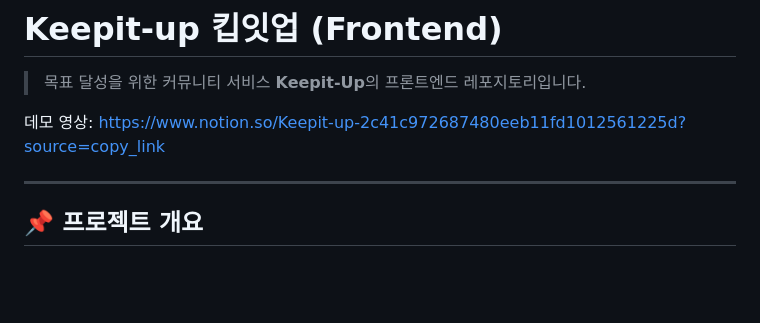
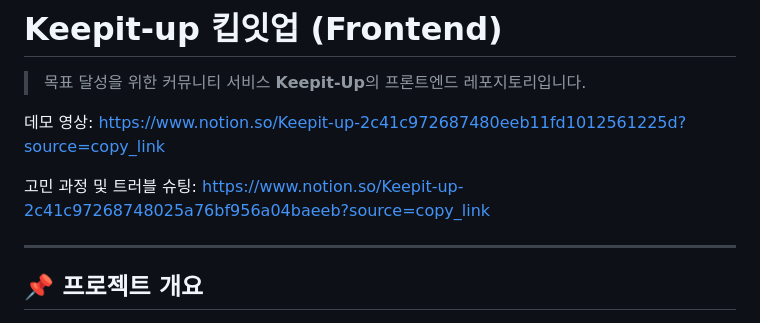
Before and after one commit to 100-hours-a-week/3-sol-kim-keep-it-up-community-frontend, a Markdown page: README.md, the part around the change. GitHub-like rendering; blank space fills up the shorter version.

Commit message:
Update README with troubleshooting link
Added links for troubleshooting and thought process.

```diff
--- a/README.md
+++ b/README.md
@@ -3,6 +3,8 @@
 > 목표 달성을 위한 커뮤니티 서비스 **Keepit-Up**의 프론트엔드 레포지토리입니다.
 
 데모 영상: [https://www.notion.so/Keepit-up-2c41c972687480eeb11fd1012561225d?source=copy_link](https://www.notion.so/Keepit-up-2c41c972687480eeb11fd1012561225d?source=copy_link)
+
+고민 과정 및 트러블 슈팅: [https://www.notion.so/Keepit-up-2c41c97268748025a76bf956a04baeeb?source=copy_link](https://www.notion.so/Keepit-up-2c41c97268748025a76bf956a04baeeb?source=copy_link)
 
 ---
 
```
